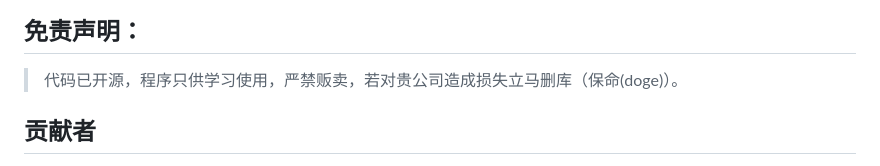
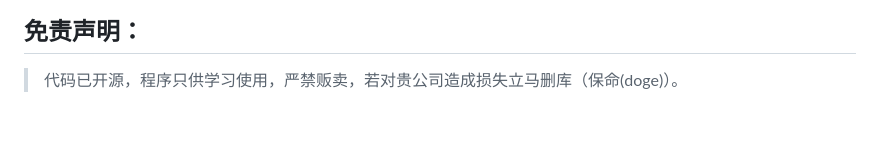
Before and after one commit to Changbaiqi/yatori, a Markdown page: README.md, the part around the change printed below. Rendered like a GitHub page; blank space fills up the shorter version.

Commit message:
update: update readme

```diff
--- a/README.md
+++ b/README.md
@@ -158,5 +162,4 @@
 
 > 代码已开源，程序只供学习使用，严禁贩卖，若对贵公司造成损失立马删库（保命(doge)）。
 
-## 贡献者
 
```
Also changed, not shown: other parts of README.md (+6 -4 lines).
